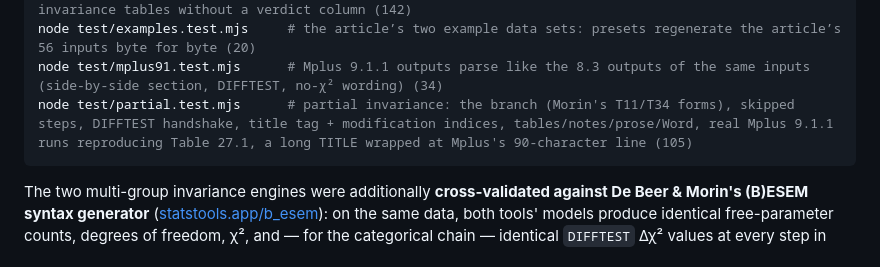
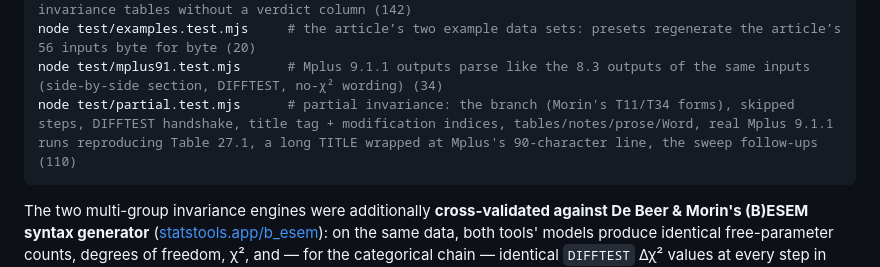
Before and after one commit to cahitgs/esem-analyzer, a Markdown page: README.md, the part around the change. Drawn GitHub-style.

Commit message:
README: the partial-invariance test file has 110 checks

````diff
--- a/README.md
+++ b/README.md
@@ -135,7 +135,7 @@ node test/catinv.test.mjs       # categorical WLSMV invariance + DIFFTEST, ESEM
 node test/invorder.test.mjs     # invariance step order, unestimated outputs (MG + longitudinal), total-sample models, ID columns, Time-2 pairing incl. an 18 000-file name sweep, Mplus input errors, invariance tables without a verdict column (142)
 node test/examples.test.mjs     # the article’s two example data sets: presets regenerate the article’s 56 inputs byte for byte (20)
 node test/mplus91.test.mjs      # Mplus 9.1.1 outputs parse like the 8.3 outputs of the same inputs (side-by-side section, DIFFTEST, no-χ² wording) (34)
-node test/partial.test.mjs      # partial invariance: the branch (Morin's T11/T34 forms), skipped steps, DIFFTEST handshake, title tag + modification indices, tables/notes/prose/Word, real Mplus 9.1.1 runs reproducing Table 27.1, a long TITLE wrapped at Mplus's 90-character line (105)
+node test/partial.test.mjs      # partial invariance: the branch (Morin's T11/T34 forms), skipped steps, DIFFTEST handshake, title tag + modification indices, tables/notes/prose/Word, real Mplus 9.1.1 runs reproducing Table 27.1, a long TITLE wrapped at Mplus's 90-character line, the sweep follow-ups (110)
 ```
 
 The two multi-group invariance engines were additionally **cross-validated against De Beer & Morin's
````
